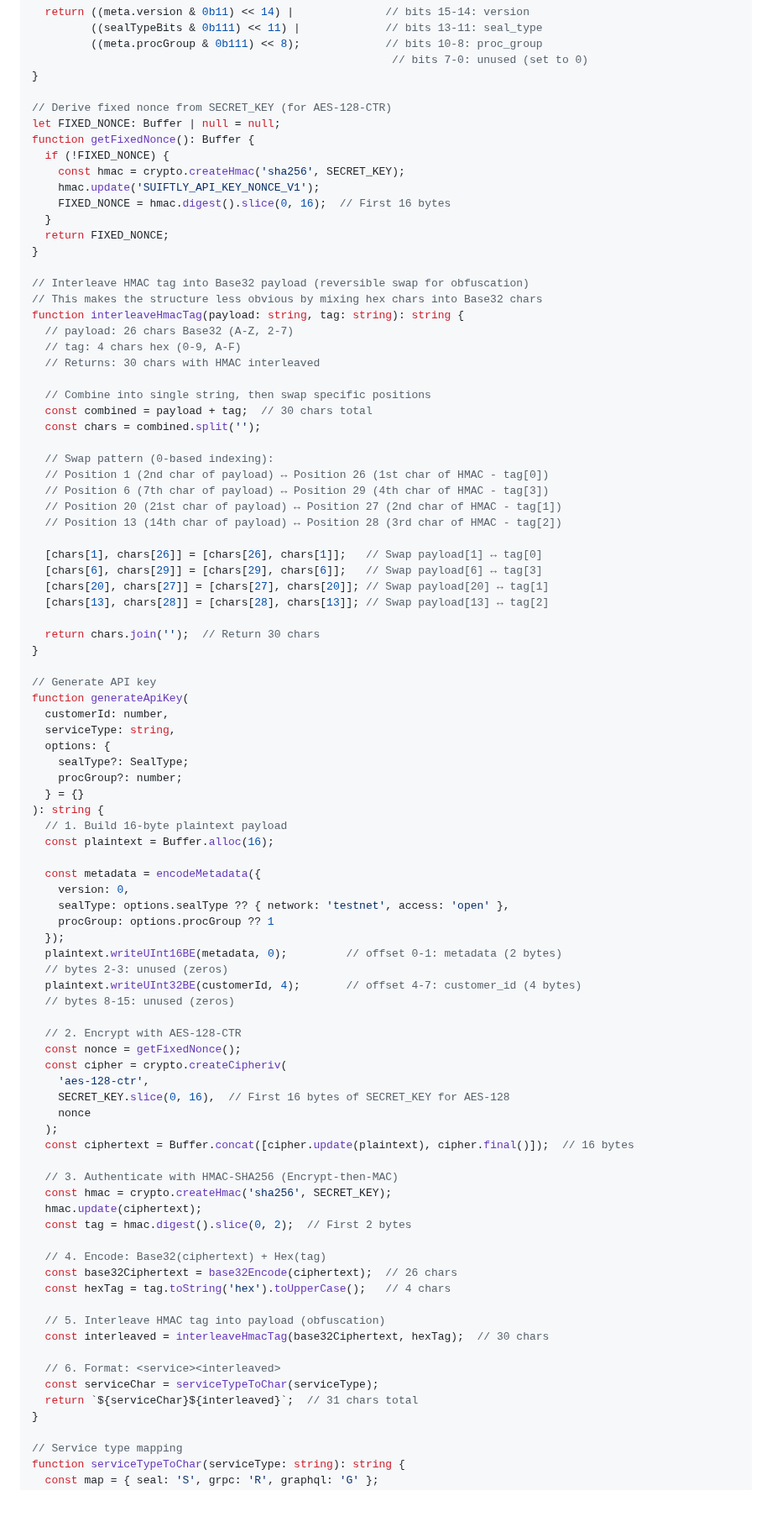
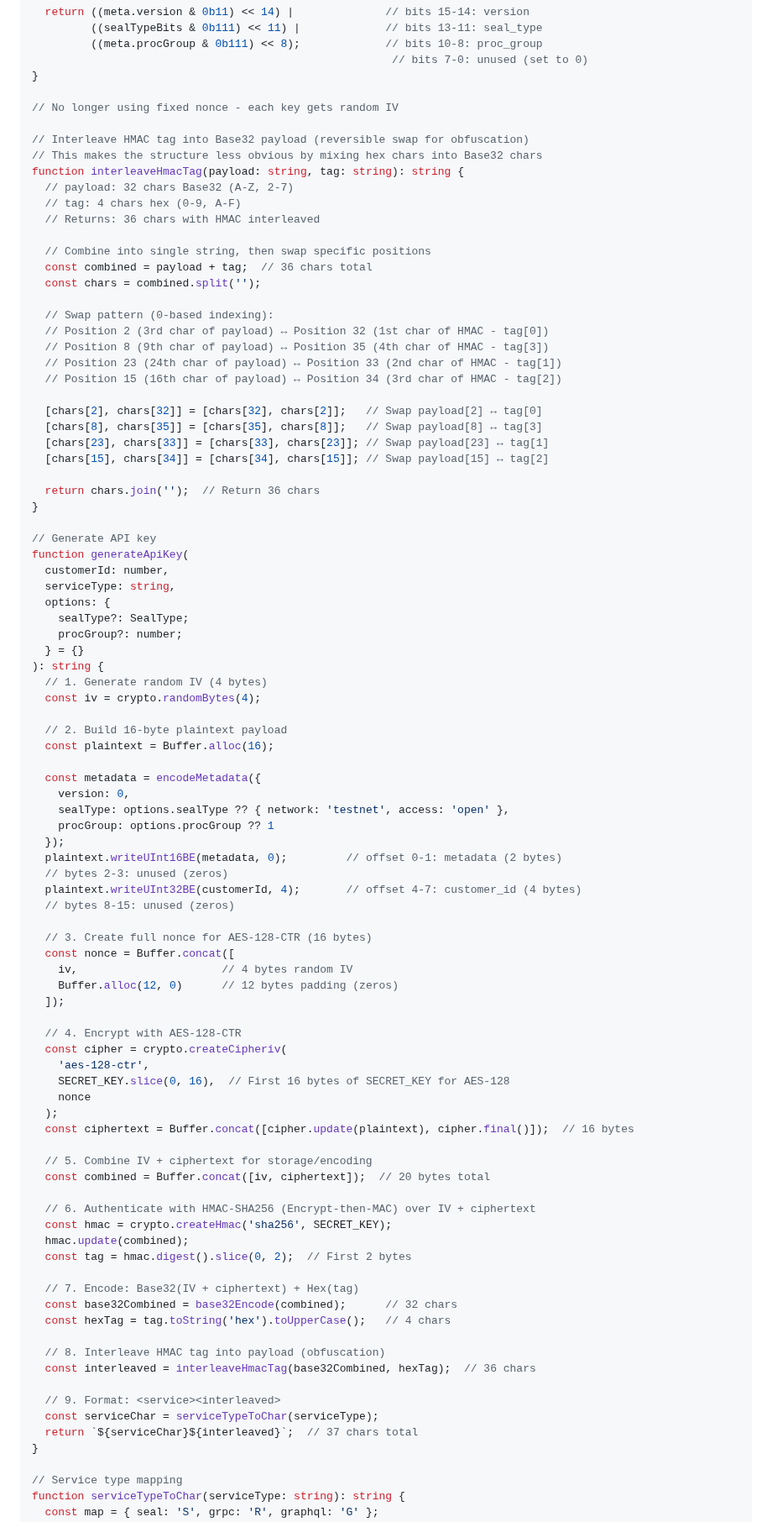
Before and after one commit to mario4tier/suiftly-co, a Markdown page: docs/API_KEY_DESIGN.md, the part around one of its changes. Shown at 84% size. Rendered like a GitHub page; blank space fills up the shorter version.

```diff
--- a/docs/API_KEY_DESIGN.md
+++ b/docs/API_KEY_DESIGN.md
@@ -220,40 +225,31 @@ function encodeMetadata(meta: KeyMetadata): number {
                                                        // bits 7-0: unused (set to 0)
 }
 
-// Derive fixed nonce from SECRET_KEY (for AES-128-CTR)
-let FIXED_NONCE: Buffer | null = null;
-function getFixedNonce(): Buffer {
-  if (!FIXED_NONCE) {
-    const hmac = crypto.createHmac('sha256', SECRET_KEY);
-    hmac.update('SUIFTLY_API_KEY_NONCE_V1');
-    FIXED_NONCE = hmac.digest().slice(0, 16);  // First 16 bytes
-  }
-  return FIXED_NONCE;
-}
+// No longer using fixed nonce - each key gets random IV
 
 // Interleave HMAC tag into Base32 payload (reversible swap for obfuscation)
 // This makes the structure less obvious by mixing hex chars into Base32 chars
 function interleaveHmacTag(payload: string, tag: string): string {
-  // payload: 26 chars Base32 (A-Z, 2-7)
+  // payload: 32 chars Base32 (A-Z, 2-7)
   // tag: 4 chars hex (0-9, A-F)
-  // Returns: 30 chars with HMAC interleaved
+  // Returns: 36 chars with HMAC interleaved
 
   // Combine into single string, then swap specific positions
-  const combined = payload + tag;  // 30 chars total
+  const combined = payload + tag;  // 36 chars total
   const chars = combined.split('');
 
   // Swap pattern (0-based indexing):
-  // Position 1 (2nd char of payload) ↔ Position 26 (1st char of HMAC - tag[0])
-  // Position 6 (7th char of payload) ↔ Position 29 (4th char of HMAC - tag[3])
-  // Position 20 (21st char of payload) ↔ Position 27 (2nd char of HMAC - tag[1])
-  // Position 13 (14th char of payload) ↔ Position 28 (3rd char of HMAC - tag[2])
+  // Position 2 (3rd char of payload) ↔ Position 32 (1st char of HMAC - tag[0])
+  // Position 8 (9th char of payload) ↔ Position 35 (4th char of HMAC - tag[3])
+  // Position 23 (24th char of payload) ↔ Position 33 (2nd char of HMAC - tag[1])
+  // Position 15 (16th char of payload) ↔ Position 34 (3rd char of HMAC - tag[2])
 
-  [chars[1], chars[26]] = [chars[26], chars[1]];   // Swap payload[1] ↔ tag[0]
-  [chars[6], chars[29]] = [chars[29], chars[6]];   // Swap payload[6] ↔ tag[3]
-  [chars[20], chars[27]] = [chars[27], chars[20]]; // Swap payload[20] ↔ tag[1]
-  [chars[13], chars[28]] = [chars[28], chars[13]]; // Swap payload[13] ↔ tag[2]
+  [chars[2], chars[32]] = [chars[32], chars[2]];   // Swap payload[2] ↔ tag[0]
+  [chars[8], chars[35]] = [chars[35], chars[8]];   // Swap payload[8] ↔ tag[3]
+  [chars[23], chars[33]] = [chars[33], chars[23]]; // Swap payload[23] ↔ tag[1]
+  [chars[15], chars[34]] = [chars[34], chars[15]]; // Swap payload[15] ↔ tag[2]
 
-  return chars.join('');  // Return 30 chars
+  return chars.join('');  // Return 36 chars
 }
 
 // Generate API key
@@ -265,7 +261,10 @@ function generateApiKey(
     procGroup?: number;
   } = {}
 ): string {
-  // 1. Build 16-byte plaintext payload
+  // 1. Generate random IV (4 bytes)
+  const iv = crypto.randomBytes(4);
+
+  // 2. Build 16-byte plaintext payload
   const plaintext = Buffer.alloc(16);
 
   const metadata = encodeMetadata({
@@ -278,8 +277,13 @@ function generateApiKey(
   plaintext.writeUInt32BE(customerId, 4);       // offset 4-7: customer_id (4 bytes)
   // bytes 8-15: unused (zeros)
 
-  // 2. Encrypt with AES-128-CTR
-  const nonce = getFixedNonce();
+  // 3. Create full nonce for AES-128-CTR (16 bytes)
+  const nonce = Buffer.concat([
+    iv,                      // 4 bytes random IV
+    Buffer.alloc(12, 0)      // 12 bytes padding (zeros)
+  ]);
+
+  // 4. Encrypt with AES-128-CTR
   const cipher = crypto.createCipheriv(
     'aes-128-ctr',
     SECRET_KEY.slice(0, 16),  // First 16 bytes of SECRET_KEY for AES-128
@@ -287,21 +291,24 @@ function generateApiKey(
   );
   const ciphertext = Buffer.concat([cipher.update(plaintext), cipher.final()]);  // 16 bytes
 
-  // 3. Authenticate with HMAC-SHA256 (Encrypt-then-MAC)
+  // 5. Combine IV + ciphertext for storage/encoding
+  const combined = Buffer.concat([iv, ciphertext]);  // 20 bytes total
+
+  // 6. Authenticate with HMAC-SHA256 (Encrypt-then-MAC) over IV + ciphertext
   const hmac = crypto.createHmac('sha256', SECRET_KEY);
-  hmac.update(ciphertext);
+  hmac.update(combined);
   const tag = hmac.digest().slice(0, 2);  // First 2 bytes
 
-  // 4. Encode: Base32(ciphertext) + Hex(tag)
-  const base32Ciphertext = base32Encode(ciphertext);  // 26 chars
+  // 7. Encode: Base32(IV + ciphertext) + Hex(tag)
+  const base32Combined = base32Encode(combined);      // 32 chars
   const hexTag = tag.toString('hex').toUpperCase();   // 4 chars
 
-  // 5. Interleave HMAC tag into payload (obfuscation)
-  const interleaved = interleaveHmacTag(base32Ciphertext, hexTag);  // 30 chars
+  // 8. Interleave HMAC tag into payload (obfuscation)
+  const interleaved = interleaveHmacTag(base32Combined, hexTag);  // 36 chars
 
-  // 6. Format: <service><interleaved>
+  // 9. Format: <service><interleaved>
   const serviceChar = serviceTypeToChar(serviceType);
-  return `${serviceChar}${interleaved}`;  // 31 chars total
+  return `${serviceChar}${interleaved}`;  // 37 chars total
 }
 
 // Service type mapping
```
Also changed, not shown: other parts of docs/API_KEY_DESIGN.md (+118 -103 lines), docs/CUSTOMER_SERVICE_SCHEMA.md (+1 -4 lines).
